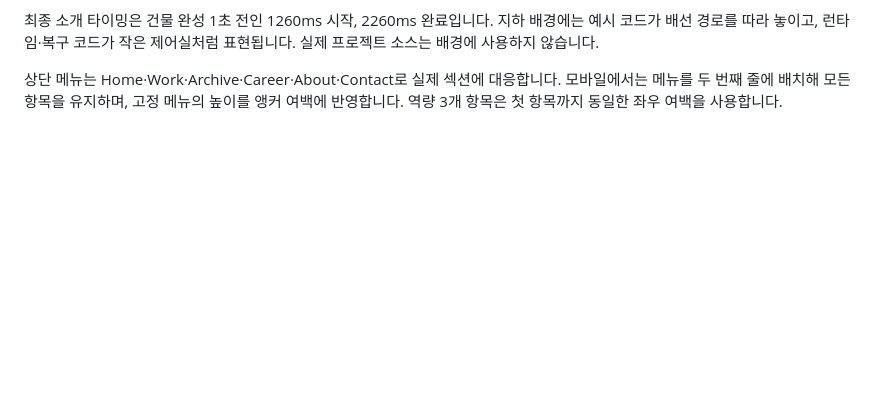
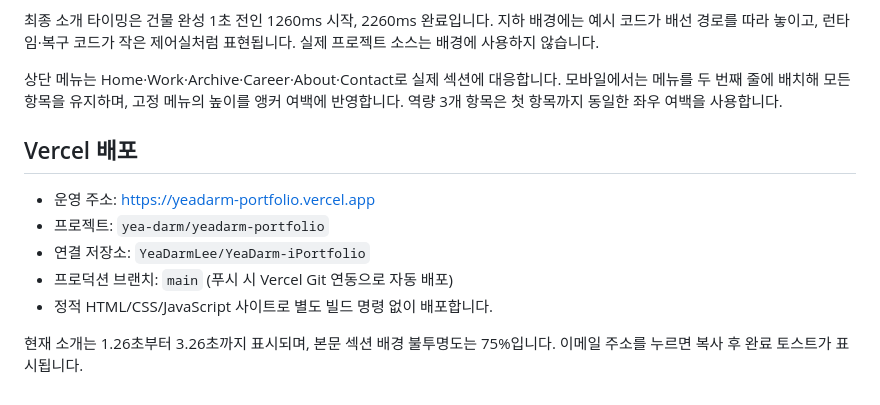
Before and after one commit to YeaDarmLee/YeaDarm-iPortfolio, a Markdown page: README.md, the part around the change. GitHub-like rendering; blank space fills up the shorter version.

Commit message:
docs: document Vercel production deployment

```diff
--- a/README.md
+++ b/README.md
@@ -55,3 +55,13 @@ HTML/CSS, 인라인 SVG 및 기본 JavaScript를 사용하며, 빌드나 패키
 최종 소개 타이밍은 건물 완성 1초 전인 1260ms 시작, 2260ms 완료입니다. 지하 배경에는 예시 코드가 배선 경로를 따라 놓이고, 런타임·복구 코드가 작은 제어실처럼 표현됩니다. 실제 프로젝트 소스는 배경에 사용하지 않습니다.
 
 상단 메뉴는 Home·Work·Archive·Career·About·Contact로 실제 섹션에 대응합니다. 모바일에서는 메뉴를 두 번째 줄에 배치해 모든 항목을 유지하며, 고정 메뉴의 높이를 앵커 여백에 반영합니다. 역량 3개 항목은 첫 항목까지 동일한 좌우 여백을 사용합니다.
+
+## Vercel 배포
+
+- 운영 주소: https://yeadarm-portfolio.vercel.app
+- 프로젝트: `yea-darm/yeadarm-portfolio`
+- 연결 저장소: `YeaDarmLee/YeaDarm-iPortfolio`
+- 프로덕션 브랜치: `main` (푸시 시 Vercel Git 연동으로 자동 배포)
+- 정적 HTML/CSS/JavaScript 사이트로 별도 빌드 명령 없이 배포합니다.
+
+현재 소개는 1.26초부터 3.26초까지 표시되며, 본문 섹션 배경 불투명도는 75%입니다. 이메일 주소를 누르면 복사 후 완료 토스트가 표시됩니다.
```
